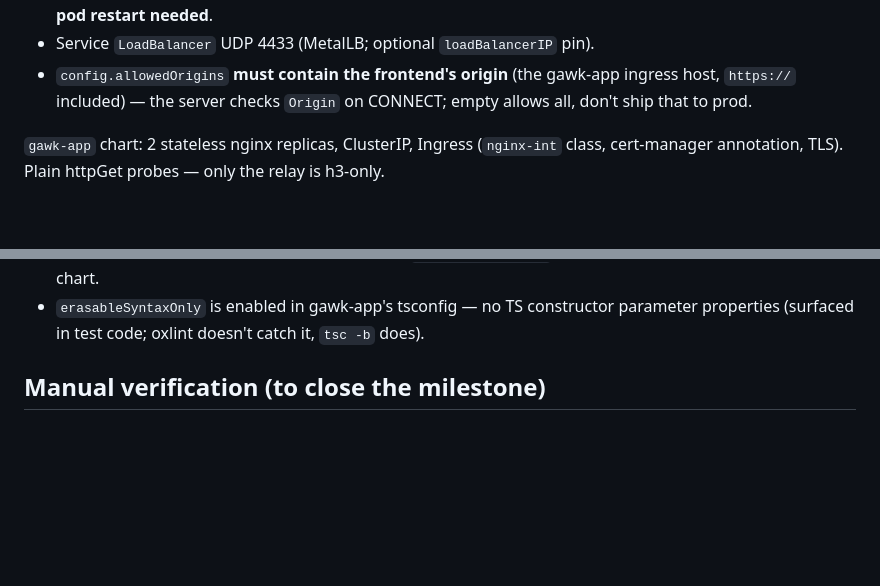
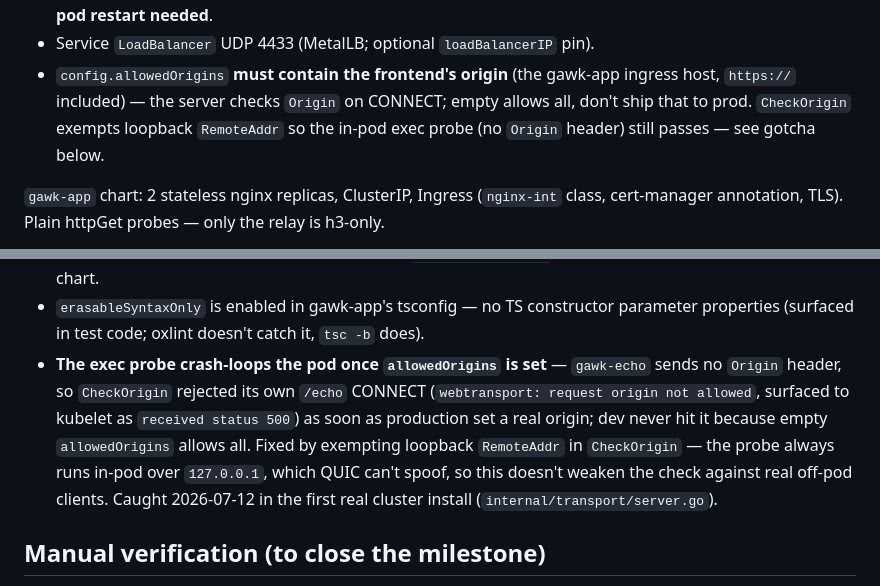
Before and after one commit to Tuhis/gawk, a Markdown page: docs/05-resilience-deploy.md, 2 parts joined by grey strips. GitHub-like rendering; blank space fills up the shorter version.

Commit message:
docs: record the probe/Origin-allowlist crash-loop gotcha
Keeps docs/05 and the README gotcha list in sync with the CheckOrigin
loopback-bypass fix, per this repo's convention of documenting every
gotcha that costs real debugging time.

Co-Authored-By: Claude Sonnet 5 <noreply@anthropic.com>

```diff
--- a/docs/05-resilience-deploy.md
+++ b/docs/05-resilience-deploy.md
@@ -139,7 +139,9 @@ image tag defaults to `.Chart.AppVersion`.
 - Service `LoadBalancer` UDP 4433 (MetalLB; optional `loadBalancerIP` pin).
 - `config.allowedOrigins` **must contain the frontend's origin** (the
   gawk-app ingress host, `https://` included) — the server checks `Origin`
-  on CONNECT; empty allows all, don't ship that to prod.
+  on CONNECT; empty allows all, don't ship that to prod. `CheckOrigin`
+  exempts loopback `RemoteAddr` so the in-pod exec probe (no `Origin`
+  header) still passes — see gotcha below.
 
 `gawk-app` chart: 2 stateless nginx replicas, ClusterIP, Ingress
 (`nginx-int` class, cert-manager annotation, TLS). Plain httpGet probes —
@@ -251,6 +253,15 @@ optional MetalLB IP pin.
 - `erasableSyntaxOnly` is enabled in gawk-app's tsconfig — no TS constructor
   parameter properties (surfaced in test code; oxlint doesn't catch it,
   `tsc -b` does).
+- **The exec probe crash-loops the pod once `allowedOrigins` is set** —
+  `gawk-echo` sends no `Origin` header, so `CheckOrigin` rejected its own
+  `/echo` CONNECT (`webtransport: request origin not allowed`, surfaced to
+  kubelet as `received status 500`) as soon as production set a real
+  origin; dev never hit it because empty `allowedOrigins` allows all. Fixed
+  by exempting loopback `RemoteAddr` in `CheckOrigin` — the probe always
+  runs in-pod over `127.0.0.1`, which QUIC can't spoof, so this doesn't
+  weaken the check against real off-pod clients. Caught 2026-07-12 in the
+  first real cluster install (`internal/transport/server.go`).
 
 ## Manual verification (to close the milestone)
 
```
Also changed, not shown: README.md (+5 -0 lines).
